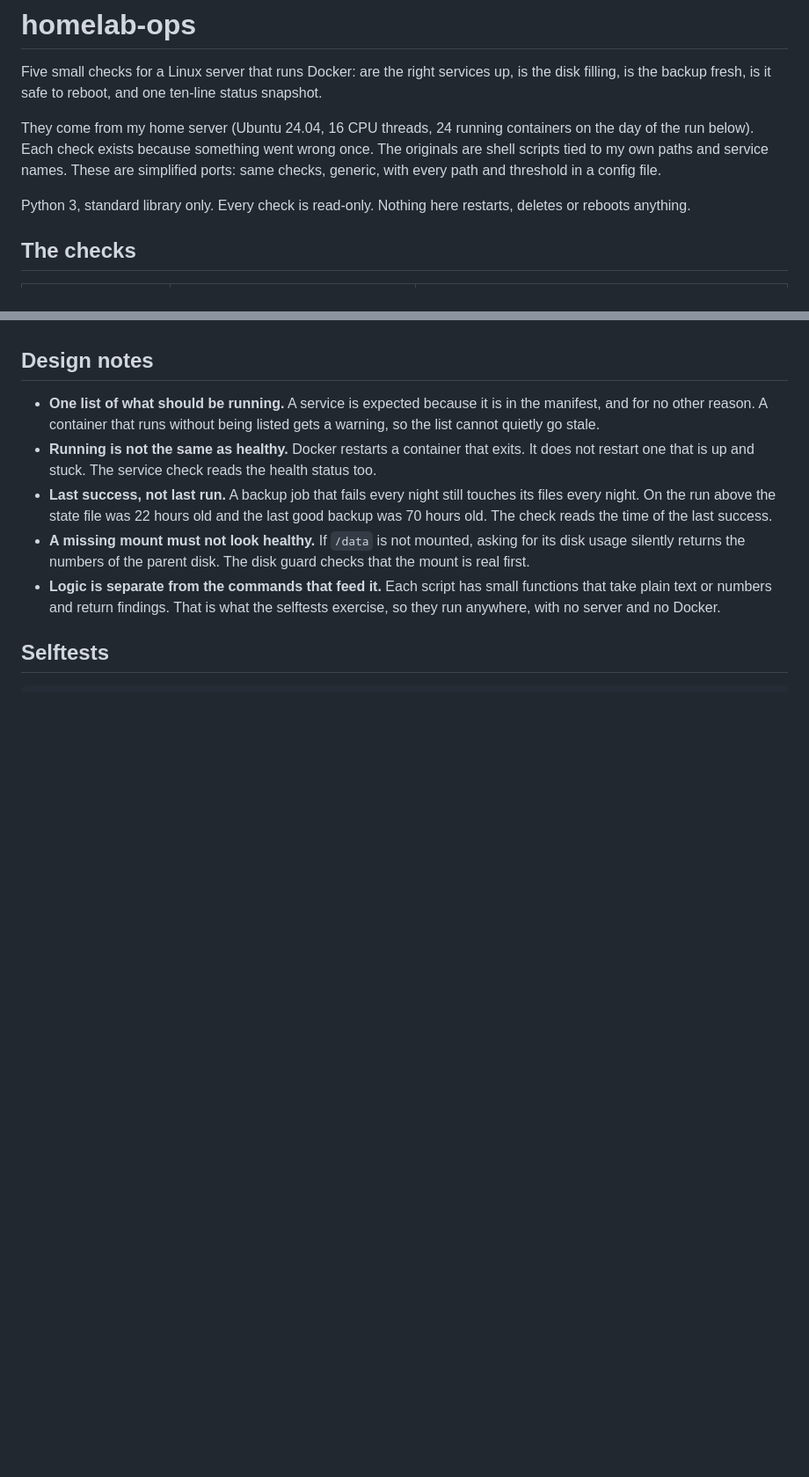
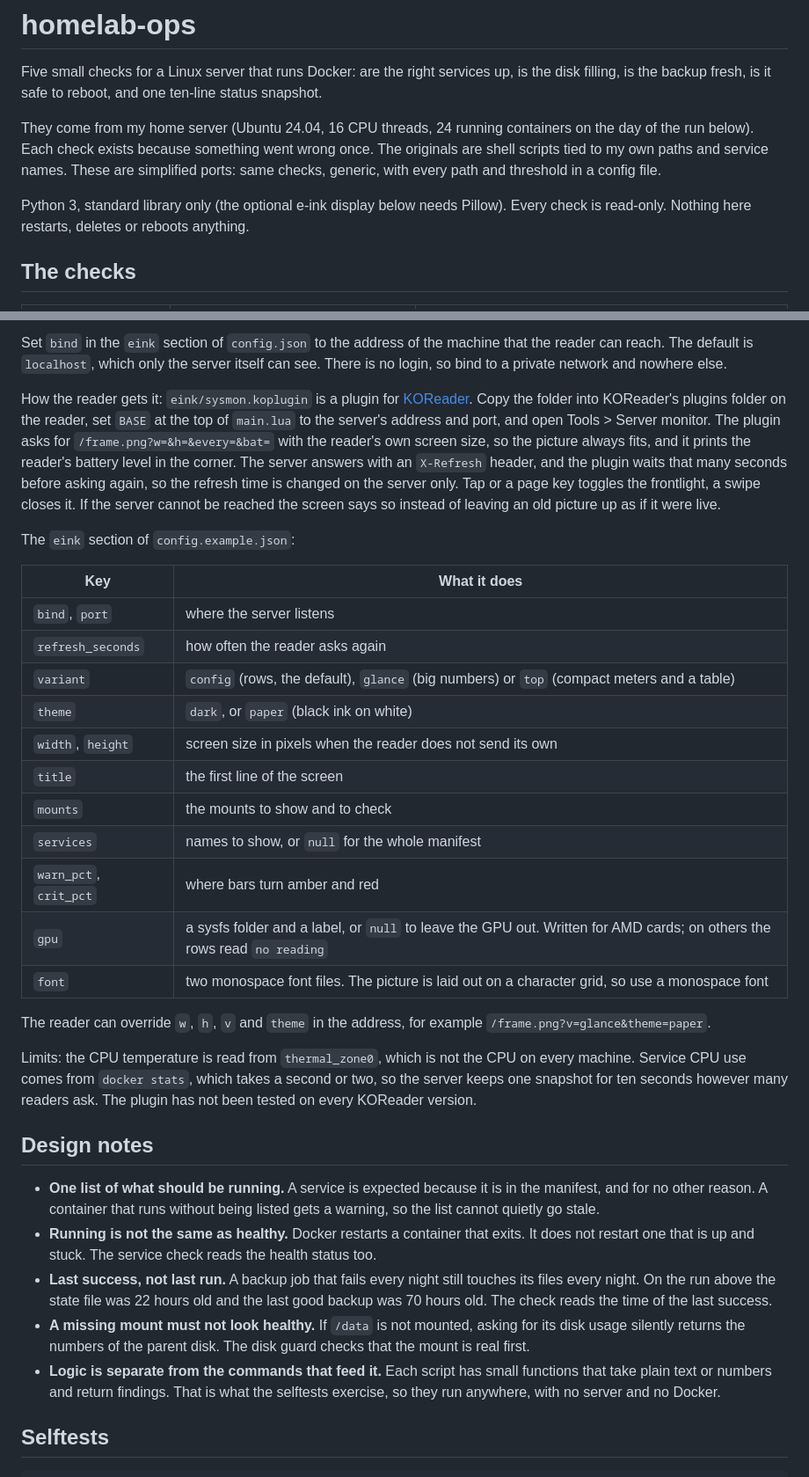
Before and after one commit to Bestdoom20/homelab-ops, a Markdown page: README.md, 2 parts joined by grey strips. Shown at 88% size. GitHub-like rendering; blank space fills up the shorter version.

```diff
--- a/README.md
+++ b/README.md
@@ -4,7 +4,7 @@ Five small checks for a Linux server that runs Docker: are the right services up
 
 They come from my home server (Ubuntu 24.04, 16 CPU threads, 24 running containers on the day of the run below). Each check exists because something went wrong once. The originals are shell scripts tied to my own paths and service names. These are simplified ports: same checks, generic, with every path and threshold in a config file.
 
-Python 3, standard library only. Every check is read-only. Nothing here restarts, deletes or reboots anything.
+Python 3, standard library only (the optional e-ink display below needs Pillow). Every check is read-only. Nothing here restarts, deletes or reboots anything.
 
 ## The checks
 
@@ -99,3 +118,27 @@ What to do about each failing line is in [RUNBOOK.md](RUNBOOK.md). Three write-u
+Set `bind` in the `eink` section of `config.json` to the address of the machine that the reader can reach. The default is `localhost`, which only the server itself can see. There is no login, so bind to a private network and nowhere else.
+
+How the reader gets it: `eink/sysmon.koplugin` is a plugin for [KOReader](https://koreader.rocks). Copy the folder into KOReader's plugins folder on the reader, set `BASE` at the top of `main.lua` to the server's address and port, and open Tools > Server monitor. The plugin asks for `/frame.png?w=&h=&every=&bat=` with the reader's own screen size, so the picture always fits, and it prints the reader's battery level in the corner. The server answers with an `X-Refresh` header, and the plugin waits that many seconds before asking again, so the refresh time is changed on the server only. Tap or a page key toggles the frontlight, a swipe closes it. If the server cannot be reached the screen says so instead of leaving an old picture up as if it were live.
+
+The `eink` section of `config.example.json`:
+
+| Key | What it does |
+|---|---|
+| `bind`, `port` | where the server listens |
+| `refresh_seconds` | how often the reader asks again |
+| `variant` | `config` (rows, the default), `glance` (big numbers) or `top` (compact meters and a table) |
+| `theme` | `dark`, or `paper` (black ink on white) |
+| `width`, `height` | screen size in pixels when the reader does not send its own |
+| `title` | the first line of the screen |
+| `mounts` | the mounts to show and to check |
+| `services` | names to show, or `null` for the whole manifest |
+| `warn_pct`, `crit_pct` | where bars turn amber and red |
+| `gpu` | a sysfs folder and a label, or `null` to leave the GPU out. Written for AMD cards; on others the rows read `no reading` |
+| `font` | two monospace font files. The picture is laid out on a character grid, so use a monospace font |
+
+The reader can override `w`, `h`, `v` and `theme` in the address, for example `/frame.png?v=glance&theme=paper`.
+
+Limits: the CPU temperature is read from `thermal_zone0`, which is not the CPU on every machine. Service CPU use comes from `docker stats`, which takes a second or two, so the server keeps one snapshot for ten seconds however many readers ask. The plugin has not been tested on every KOReader version.
+
 ## Design notes
 
 - **One list of what should be running.** A service is expected because it is in the manifest, and for no other reason. A container that runs without being listed gets a warning, so the list cannot quietly go stale.
```
Also changed, not shown: other parts of README.md (+21 -1 lines), docs/eink-sample.png (added).
